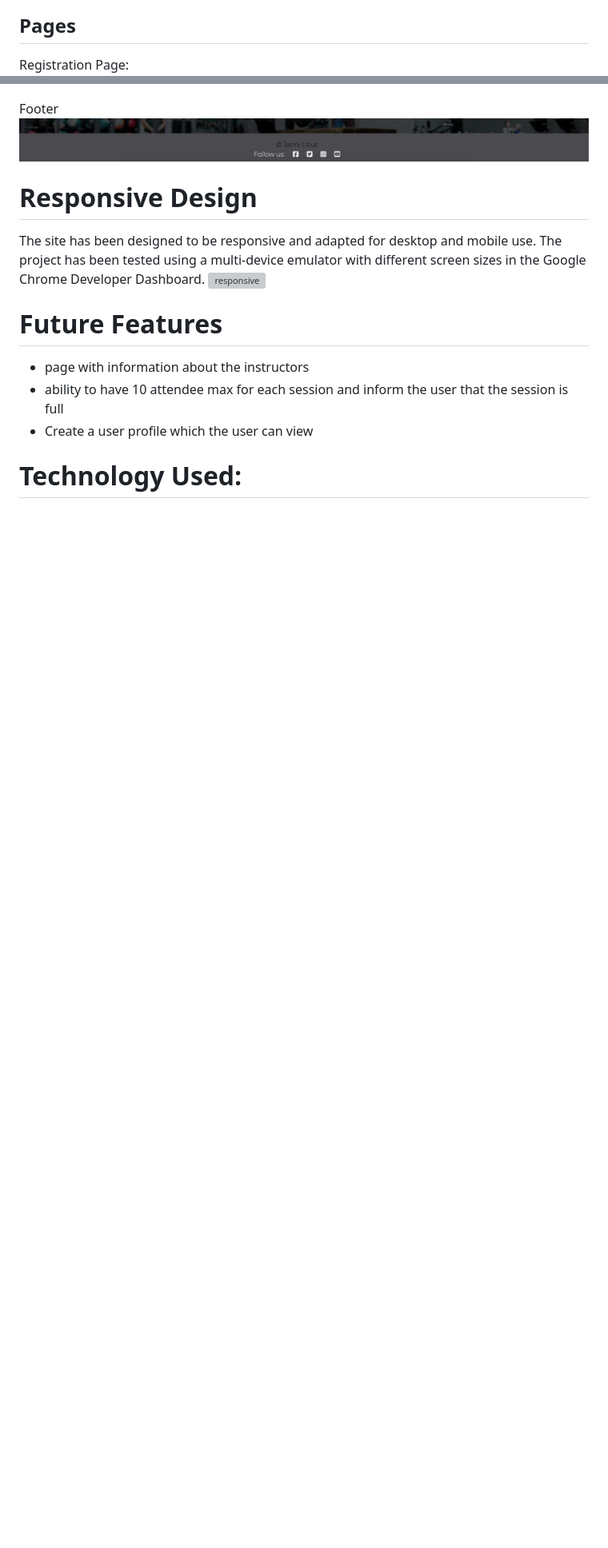
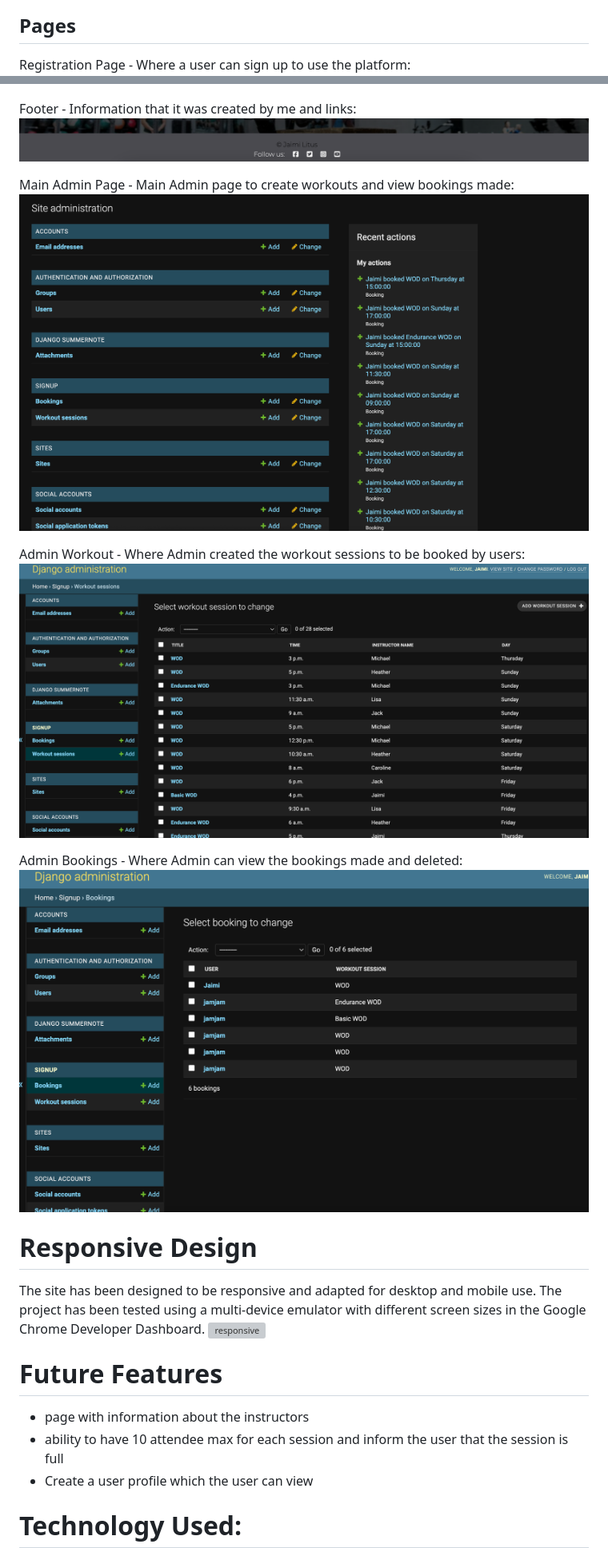
Before and after one commit to Jaimilit/CrossFit-Signup, a Markdown page: README.md, 2 parts joined by grey strips. Shown: that part at 80% size. GitHub-like rendering; pictures changed too: static/assets/features/admin-bookings.png (added), static/assets/features/admin-page.png (added), static/assets/features/admin-workouts.png (added); blank space fills up the shorter version; grey boxes are pictures that could not be loaded.

Commit message:
add admin stuff and change grammar

```diff
--- a/README.md
+++ b/README.md
@@ -118,6 +118,6 @@ Navigation for an authorized user - registration disappears:
 
 ## Pages
 
-Registration Page:
+Registration Page - Where a user can sign up to use the platform:
 ![registration](./static/assets/features/sign-up-page.png)
 
@@ -146,7 +146,16 @@ No Bookings
 ![no bookings](./static/assets/features/no-bookings-page.png)
 
-Footer
+Footer - Information that it was created by me and links:
 ![footer](./static/assets/features/footer.png)
+
+Main Admin Page - Main Admin page to create workouts and view bookings made:
+![admin-page](./static/assets/features/admin-page.png)
+
+Admin Workout - Where Admin created the workout sessions to be booked by users:
+![admin-workouts](./static/assets/features/admin-workouts.png)
+
+Admin Bookings - Where Admin can view the bookings made and deleted:
+![admin-bookings](./static/assets/features/admin-bookings.png)
 
 # Responsive Design
 
```
Also changed, not shown: other parts of README.md (+10 -10 lines).
